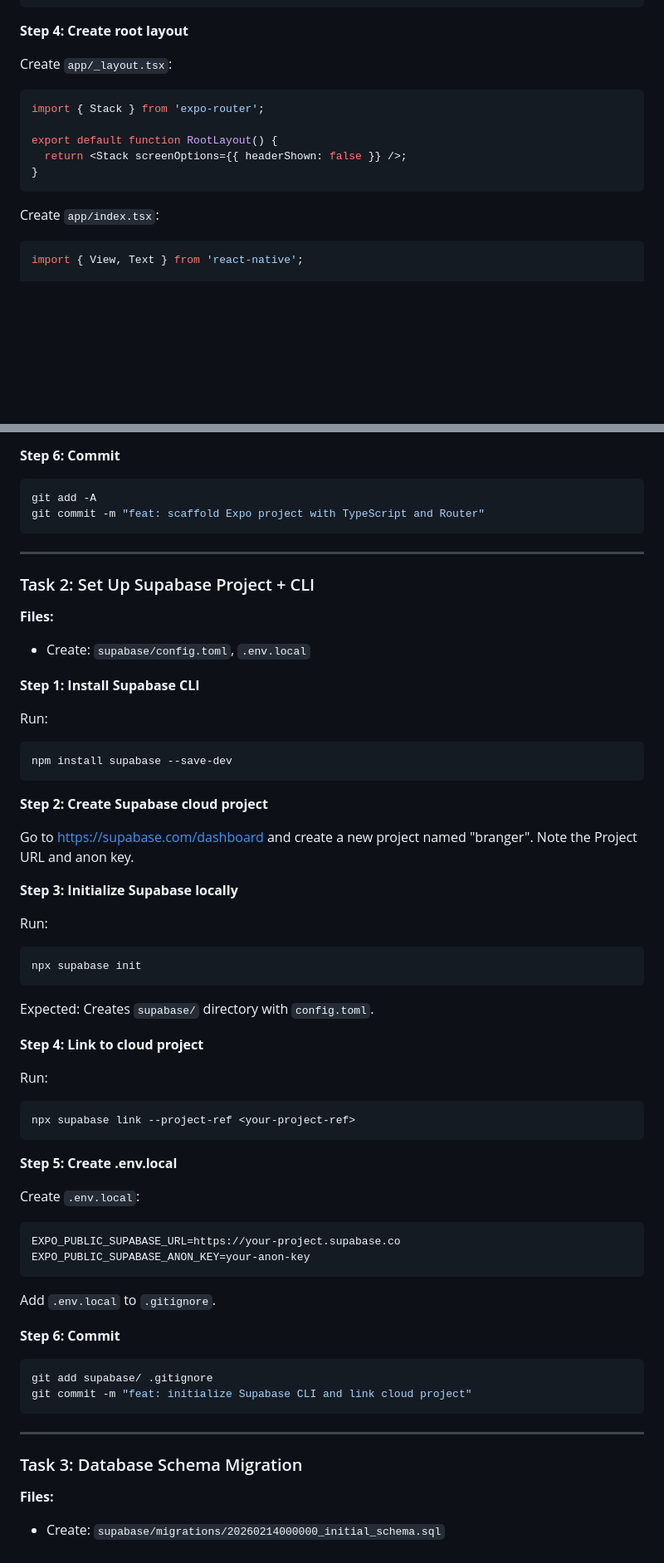
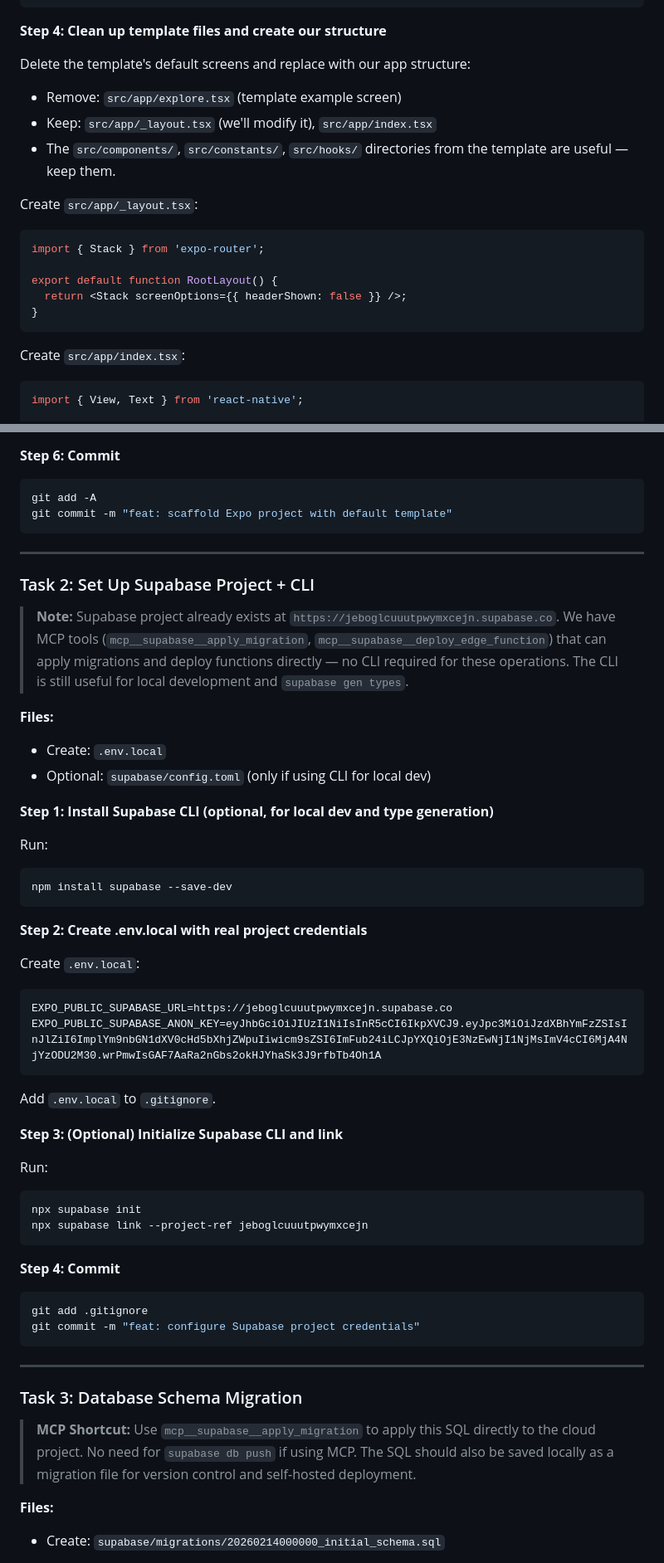
Before and after one commit to tgieruc/Branger, a Markdown page: docs/plans/2026-02-14-recipe-shopping-app-plan.md, 2 parts joined by grey strips. Shown at 83% size. GitHub-like rendering; blank space fills up the shorter version.

````diff
--- a/docs/plans/2026-02-14-recipe-shopping-app-plan.md
+++ b/docs/plans/2026-02-14-recipe-shopping-app-plan.md
@@ -57,9 +84,14 @@ Update `app.json` to include:
 }
 ```
 
-**Step 4: Create root layout**
-
-Create `app/_layout.tsx`:
+**Step 4: Clean up template files and create our structure**
+
+Delete the template's default screens and replace with our app structure:
+- Remove: `src/app/explore.tsx` (template example screen)
+- Keep: `src/app/_layout.tsx` (we'll modify it), `src/app/index.tsx`
+- The `src/components/`, `src/constants/`, `src/hooks/` directories from the template are useful — keep them.
+
+Create `src/app/_layout.tsx`:
 ```tsx
 import { Stack } from 'expo-router';
 
@@ -68,7 +100,7 @@ export default function RootLayout() {
 }
 ```
 
-Create `app/index.tsx`:
+Create `src/app/index.tsx`:
 ```tsx
 import { View, Text } from 'react-native';
 
@@ -90,63 +122,61 @@ Expected: App launches in Expo Go showing "Branger" text.
 
 ```bash
 git add -A
-git commit -m "feat: scaffold Expo project with TypeScript and Router"
+git commit -m "feat: scaffold Expo project with default template"
 ```
 
 ---
 
 ### Task 2: Set Up Supabase Project + CLI
 
+> **Note:** Supabase project already exists at `https://jeboglcuuutpwymxcejn.supabase.co`.
+> We have MCP tools (`mcp__supabase__apply_migration`, `mcp__supabase__deploy_edge_function`)
+> that can apply migrations and deploy functions directly — no CLI required for these operations.
+> The CLI is still useful for local development and `supabase gen types`.
+
 **Files:**
-- Create: `supabase/config.toml`, `.env.local`
-
-**Step 1: Install Supabase CLI**
+- Create: `.env.local`
+- Optional: `supabase/config.toml` (only if using CLI for local dev)
+
+**Step 1: Install Supabase CLI (optional, for local dev and type generation)**
 
 Run:
 ```bash
 npm install supabase --save-dev
 ```
 
-**Step 2: Create Supabase cloud project**
-
-Go to https://supabase.com/dashboard and create a new project named "branger". Note the Project URL and anon key.
-
-**Step 3: Initialize Supabase locally**
+**Step 2: Create .env.local with real project credentials**
+
+Create `.env.local`:
+```
+EXPO_PUBLIC_SUPABASE_URL=https://jeboglcuuutpwymxcejn.supabase.co
+EXPO_PUBLIC_SUPABASE_ANON_KEY=eyJhbGciOiJIUzI1NiIsInR5cCI6IkpXVCJ9.eyJpc3MiOiJzdXBhYmFzZSIsInJlZiI6ImplYm9nbGN1dXV0cHd5bXhjZWpuIiwicm9sZSI6ImFub24iLCJpYXQiOjE3NzEwNjI1NjMsImV4cCI6MjA4NjYzODU2M30.wrPmwIsGAF7AaRa2nGbs2okHJYhaSk3J9rfbTb4Oh1A
+```
+
+Add `.env.local` to `.gitignore`.
+
+**Step 3: (Optional) Initialize Supabase CLI and link**
 
 Run:
 ```bash
 npx supabase init
-```
-
-Expected: Creates `supabase/` directory with `config.toml`.
-
-**Step 4: Link to cloud project**
-
-Run:
-```bash
-npx supabase link --project-ref <your-project-ref>
-```
-
-**Step 5: Create .env.local**
-
-Create `.env.local`:
-```
-EXPO_PUBLIC_SUPABASE_URL=https://your-project.supabase.co
-EXPO_PUBLIC_SUPABASE_ANON_KEY=your-anon-key
-```
-
-Add `.env.local` to `.gitignore`.
-
-**Step 6: Commit**
-
-```bash
-git add supabase/ .gitignore
-git commit -m "feat: initialize Supabase CLI and link cloud project"
+npx supabase link --project-ref jeboglcuuutpwymxcejn
+```
+
+**Step 4: Commit**
+
+```bash
+git add .gitignore
+git commit -m "feat: configure Supabase project credentials"
 ```
 
 ---
 
 ### Task 3: Database Schema Migration
+
+> **MCP Shortcut:** Use `mcp__supabase__apply_migration` to apply this SQL directly to the
+> cloud project. No need for `supabase db push` if using MCP. The SQL should also be saved
+> locally as a migration file for version control and self-hosted deployment.
 
 **Files:**
 - Create: `supabase/migrations/20260214000000_initial_schema.sql`
````
Also changed, not shown: other parts of docs/plans/2026-02-14-recipe-shopping-app-plan.md (+138 -102 lines).
